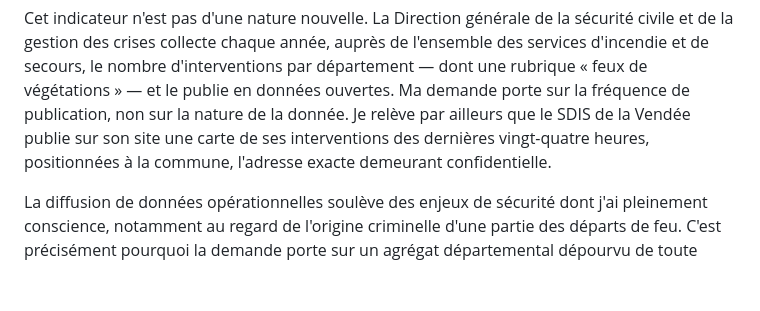
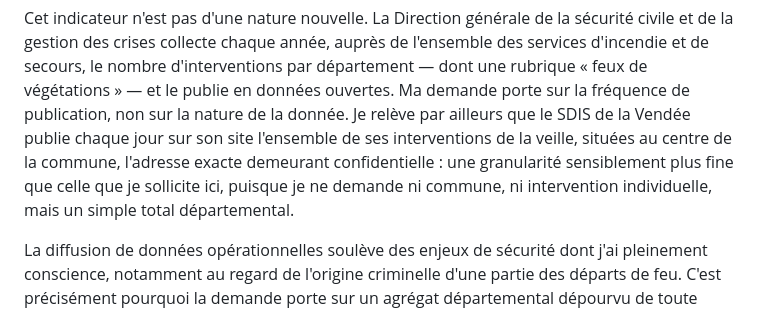
Before and after one commit to Gautier242/fire-app, a Markdown page: docs/sdis-request-letter.md, the part around the change. Drawn GitHub-style; blank space fills up the shorter version.

```diff
--- a/docs/sdis-request-letter.md
+++ b/docs/sdis-request-letter.md
@@ -56,9 +56,10 @@ civile et de la gestion des crises collecte chaque année, auprès de l'ensemble
 services d'incendie et de secours, le nombre d'interventions par département — dont une
 rubrique « feux de végétations » — et le publie en données ouvertes. Ma demande porte sur
 la fréquence de publication, non sur la nature de la donnée. Je relève par ailleurs que
-le SDIS de la Vendée publie sur son site une carte de ses interventions des dernières
-vingt-quatre heures, positionnées à la commune, l'adresse exacte demeurant
-confidentielle.
+le SDIS de la Vendée publie chaque jour sur son site l'ensemble de ses interventions de
+la veille, situées au centre de la commune, l'adresse exacte demeurant confidentielle :
+une granularité sensiblement plus fine que celle que je sollicite ici, puisque je ne
+demande ni commune, ni intervention individuelle, mais un simple total départemental.
 
 La diffusion de données opérationnelles soulève des enjeux de sécurité dont j'ai
 pleinement conscience, notamment au regard de l'origine criminelle d'une partie des
```
Also changed, not shown: docs/sdis-access.md (+104 -11 lines).
